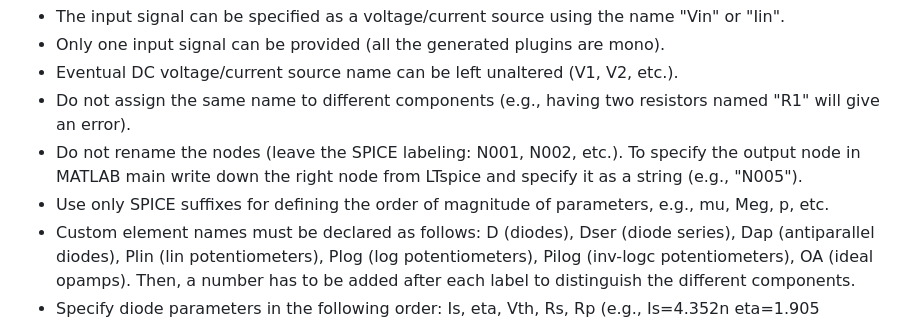
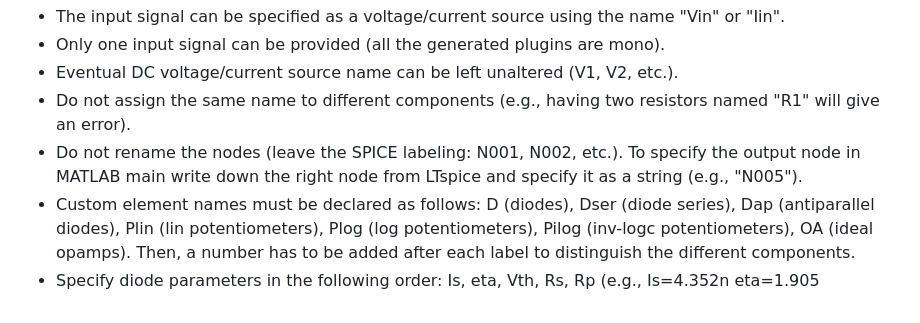
Before and after one commit to polimi-ispl/viola, a Markdown page: README.md, the part around the change. Rendered like a GitHub page.

```diff
--- a/README.md
+++ b/README.md
@@ -61,7 +61,6 @@ To draw compatible schematics on LTspice for VIOLA, some rules must be respected
 - Eventual DC voltage/current source name can be left unaltered (V1, V2, etc.).
 - Do not assign the same name to different components (e.g., having two resistors named "R1" will give an error).
 - Do not rename the nodes (leave the SPICE labeling: N001, N002, etc.). To specify the output node in MATLAB main write down the right node from LTspice and specify it as a string (e.g., "N005").
-- Use only SPICE suffixes for defining the order of magnitude of parameters, e.g., mu, Meg, p, etc.
 - Custom element names must be declared as follows: D (diodes), Dser (diode series), Dap (antiparallel diodes), Plin (lin potentiometers), Plog (log potentiometers), Pilog (inv-logc potentiometers), OA (ideal opamps). Then, a number has to be added after each label to distinguish the different components.
 - Specify diode parameters in the following order: Is, eta, Vth, Rs, Rp (e.g., Is=4.352n eta=1.905 Vth=25.8563m Rs=1m Rp=1Meg).
 - Series and antiparallel combinations on diodes also require the addition of the parameter n (to account for the number of diodes in series).
```
